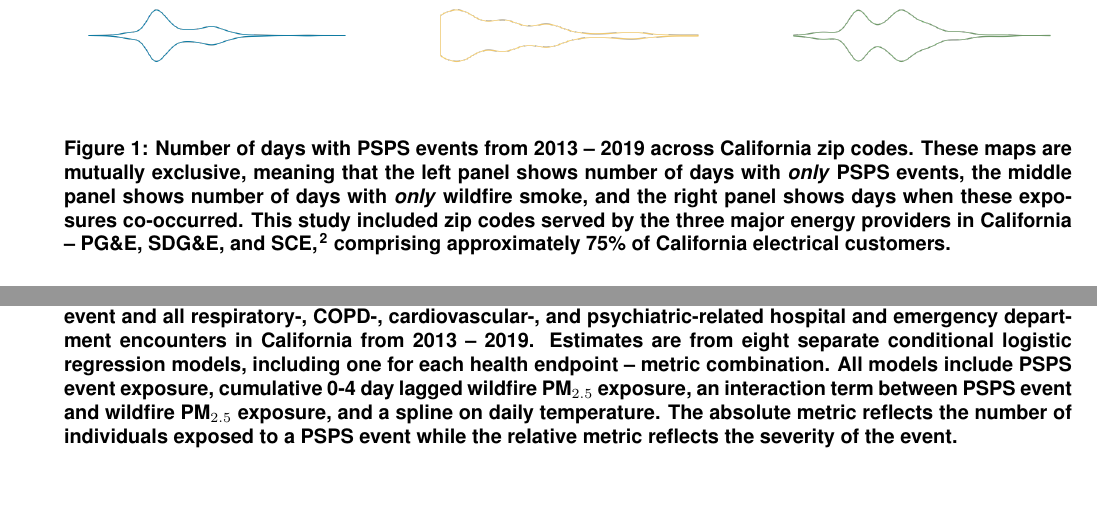
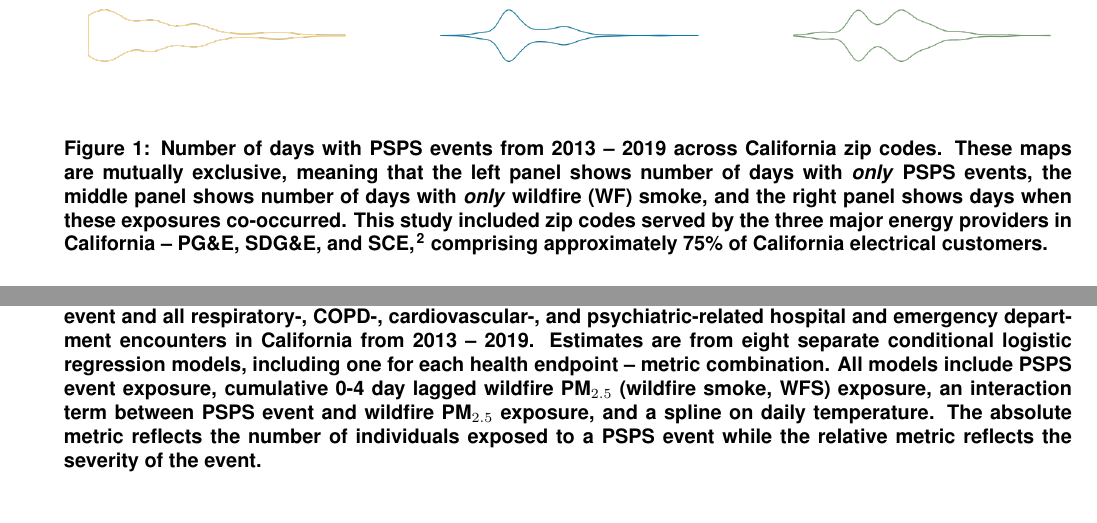
Before and after one commit to laurenwilner/psps_paper_2025, a LaTeX document (main.tex, which reads sections/04_results.tex): two parts of pages 7 and 9 of 24, joined at a grey line, cut so that both start at the same text, the shorter picture padded with empty space. Compiled offline with pdfLaTeX.

Commit message:
Updates from Overleaf

```diff
--- a/sections/04_results.tex
+++ b/sections/04_results.tex
@@ -18,12 +18,12 @@ We identified \pspsexpresp{} respiratory, \pspsexpcopd{} COPD, \pspsexpcardio{}
 
 \begin{figure}[htbp]
     \centering
+    \includegraphics[width=.3\textwidth]{tables_figures/map_violin_panel2.png}
+    \hfill
     \includegraphics[width=.3\textwidth]{tables_figures/map_violin_panel1.png}
     \hfill
-    \includegraphics[width=.3\textwidth]{tables_figures/map_violin_panel2.png}
-    \hfill
     \includegraphics[width=.3\textwidth]{tables_figures/map_violin_panel3.png}
-    \caption{Number of days with PSPS events from 2013 -- 2019 across California zip codes. These maps are mutually exclusive, meaning that the left panel shows number of days with \textit{only} PSPS events, the middle panel shows number of days with \textit{only} wildfire smoke, and the right panel shows days when these exposures co-occurred. This study included zip codes served by the three major energy providers in California -- PG\&E, SDG\&E, and SCE,\citep{cpuc_psps_reports} comprising approximately 75\% of California electrical customers.}
+    \caption{Number of days with PSPS events from 2013 -- 2019 across California zip codes. These maps are mutually exclusive, meaning that the left panel shows number of days with \textit{only} PSPS events, the middle panel shows number of days with \textit{only} wildfire (WF) smoke, and the right panel shows days when these exposures co-occurred. This study included zip codes served by the three major energy providers in California -- PG\&E, SDG\&E, and SCE,\citep{cpuc_psps_reports} comprising approximately 75\% of California electrical customers.}
     \label{map_violin}
 \end{figure}
 
@@ -59,7 +59,7 @@ In a secondary analysis, we assessed a relative metric of exposure to PSPS event
 \begin{figure}[H]
     \centering
     \includegraphics[width=\textwidth]{tables_figures/results_fig.png}
-    \caption{Odds ratios and 95\% confidence intervals for the association between zip code-level severe PSPS event and all respiratory-, COPD-, cardiovascular-, and psychiatric-related hospital and emergency department encounters in California from 2013 -- 2019. Estimates are from eight separate conditional logistic regression models, including one for each health endpoint -- metric combination. All models include PSPS event exposure, cumulative 0-4 day lagged wildfire \PM exposure, an interaction term between PSPS event and wildfire \PM exposure, and a spline on daily temperature. The absolute metric reflects the number of individuals exposed to a PSPS event while the relative metric reflects the severity of the event.}
+    \caption{Odds ratios and 95\% confidence intervals for the association between zip code-level severe PSPS event and all respiratory-, COPD-, cardiovascular-, and psychiatric-related hospital and emergency department encounters in California from 2013 -- 2019. Estimates are from eight separate conditional logistic regression models, including one for each health endpoint -- metric combination. All models include PSPS event exposure, cumulative 0-4 day lagged wildfire \PM (wildfire smoke, WFS) exposure, an interaction term between PSPS event and wildfire \PM exposure, and a spline on daily temperature. The absolute metric reflects the number of individuals exposed to a PSPS event while the relative metric reflects the severity of the event.}
     \label{results_fig}
 \end{figure}
 
```
